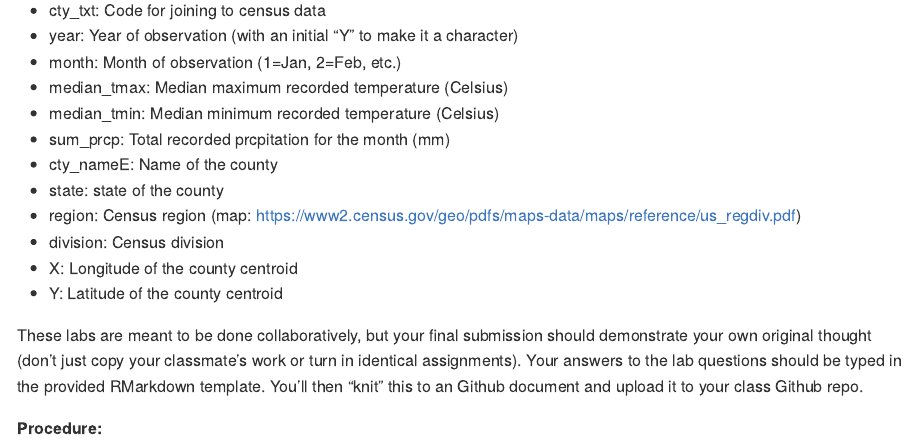
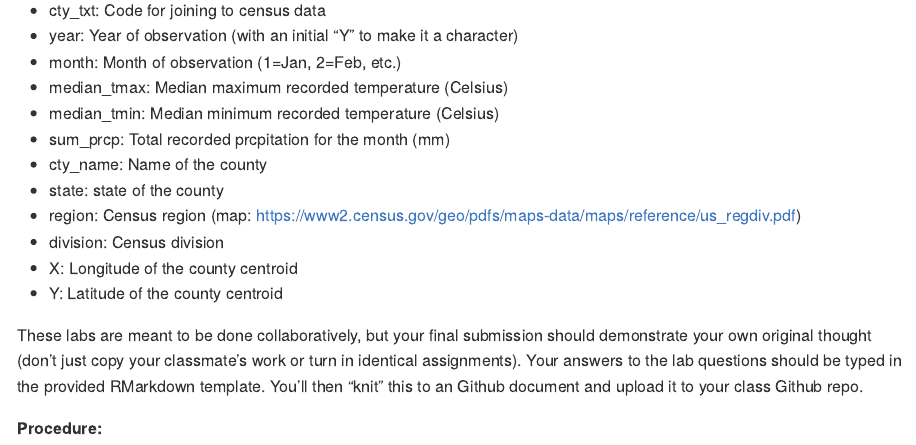
Before and after one commit to jshannon75/geog4300_lab1, an R Markdown document (Lab1_Loading_data_and_basic_stats.Rmd): the page in a window 1100 px wide, from 360 px down. Rendered offline with R 4.5, knitr and Pandoc, with nearby package versions; some code elsewhere in the file could not run offline.

Commit message:
Add files via upload

```diff
--- a/Lab1_Loading_data_and_basic_stats.Rmd
+++ b/Lab1_Loading_data_and_basic_stats.Rmd
@@ -26,7 +26,7 @@ This lab is intended to assess your ability to use R to load data and to generat
 * median_tmax: Median maximum recorded temperature (Celsius)
 * median_tmin: Median minimum recorded temperature (Celsius)
 * sum_prcp: Total recorded prcpitation for the month (mm)
-* cty_nameE: Name of the county
+* cty_name: Name of the county
 * state: state of the county
 * region: Census region (map: https://www2.census.gov/geo/pdfs/maps-data/maps/reference/us_regdiv.pdf)
 * division: Census division
```
